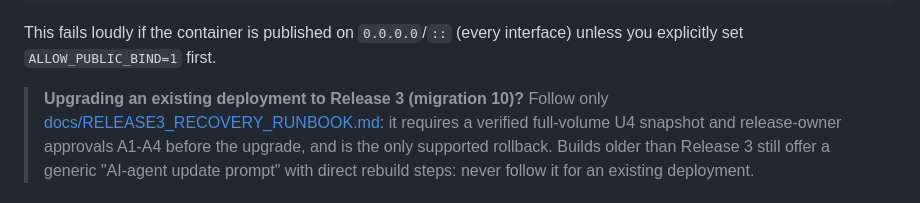
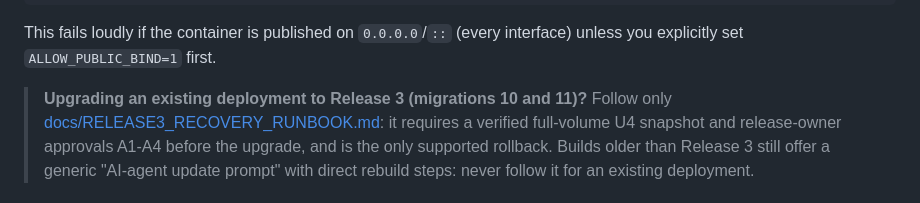
Before and after one commit to Ch0sen84/tip-hackathon-edition, a Markdown page: README.md, the part around the change. Rendered like a GitHub page.

Commit message:
docs: README names migrations 10 and 11 for the upgrade
Co-Authored-By: Claude Opus 5.5 <noreply@anthropic.com>

```diff
--- a/README.md
+++ b/README.md
@@ -541,7 +541,7 @@ tools/check_deployment_binding.sh <your-compose-project-name>
 This fails loudly if the container is published on `0.0.0.0`/`::` (every
 interface) unless you explicitly set `ALLOW_PUBLIC_BIND=1` first.
 
-> **Upgrading an existing deployment to Release 3 (migration 10)?** Follow only
+> **Upgrading an existing deployment to Release 3 (migrations 10 and 11)?** Follow only
 > [docs/RELEASE3_RECOVERY_RUNBOOK.md](docs/RELEASE3_RECOVERY_RUNBOOK.md): it requires a verified full-volume
 > U4 snapshot and release-owner approvals A1-A4 before the upgrade, and is the only supported rollback.
 > Builds older than Release 3 still offer a generic "AI-agent update prompt" with direct rebuild steps: never
```
